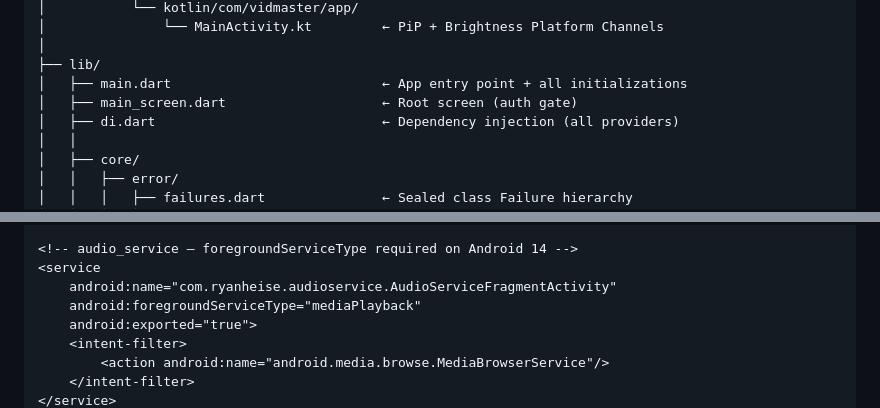
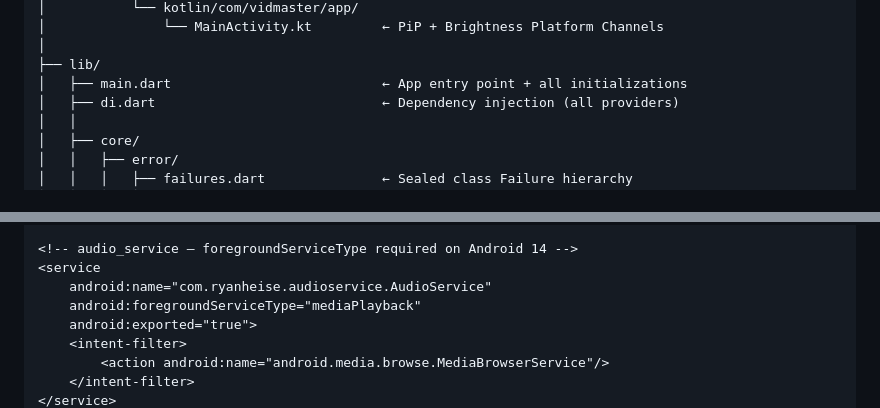
Before and after one commit to Pilotx1992/VidMaster, a Markdown page: BLUEPRINT.md, 2 parts joined by grey strips. GitHub-like rendering.

```diff
--- a/BLUEPRINT.md
+++ b/BLUEPRINT.md
@@ -125,7 +125,6 @@ vidmaster/
 │
 ├── lib/
 │   ├── main.dart                           ← App entry point + all initializations
-│   ├── main_screen.dart                    ← Root screen (auth gate)
 │   ├── di.dart                             ← Dependency injection (all providers)
 │   │
 │   ├── core/
@@ -369,7 +368,7 @@ vidmaster/
 
 <!-- audio_service — foregroundServiceType required on Android 14 -->
 <service
-    android:name="com.ryanheise.audioservice.AudioServiceFragmentActivity"
+    android:name="com.ryanheise.audioservice.AudioService"
     android:foregroundServiceType="mediaPlayback"
     android:exported="true">
     <intent-filter>
```
Also changed, not shown: other parts of BLUEPRINT.md (+8 -0 lines), VidMaster.md (+10 -3 lines).
